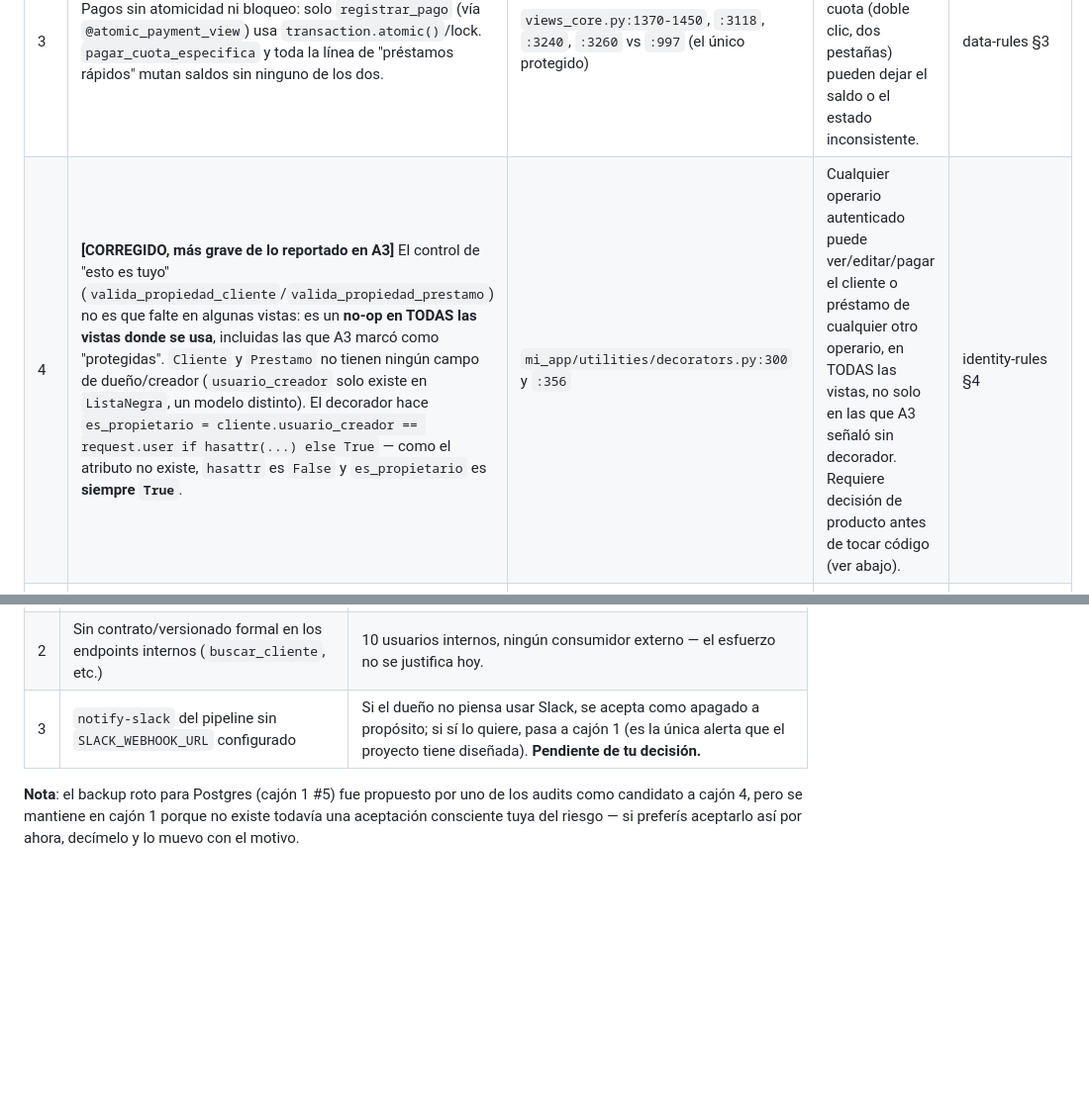
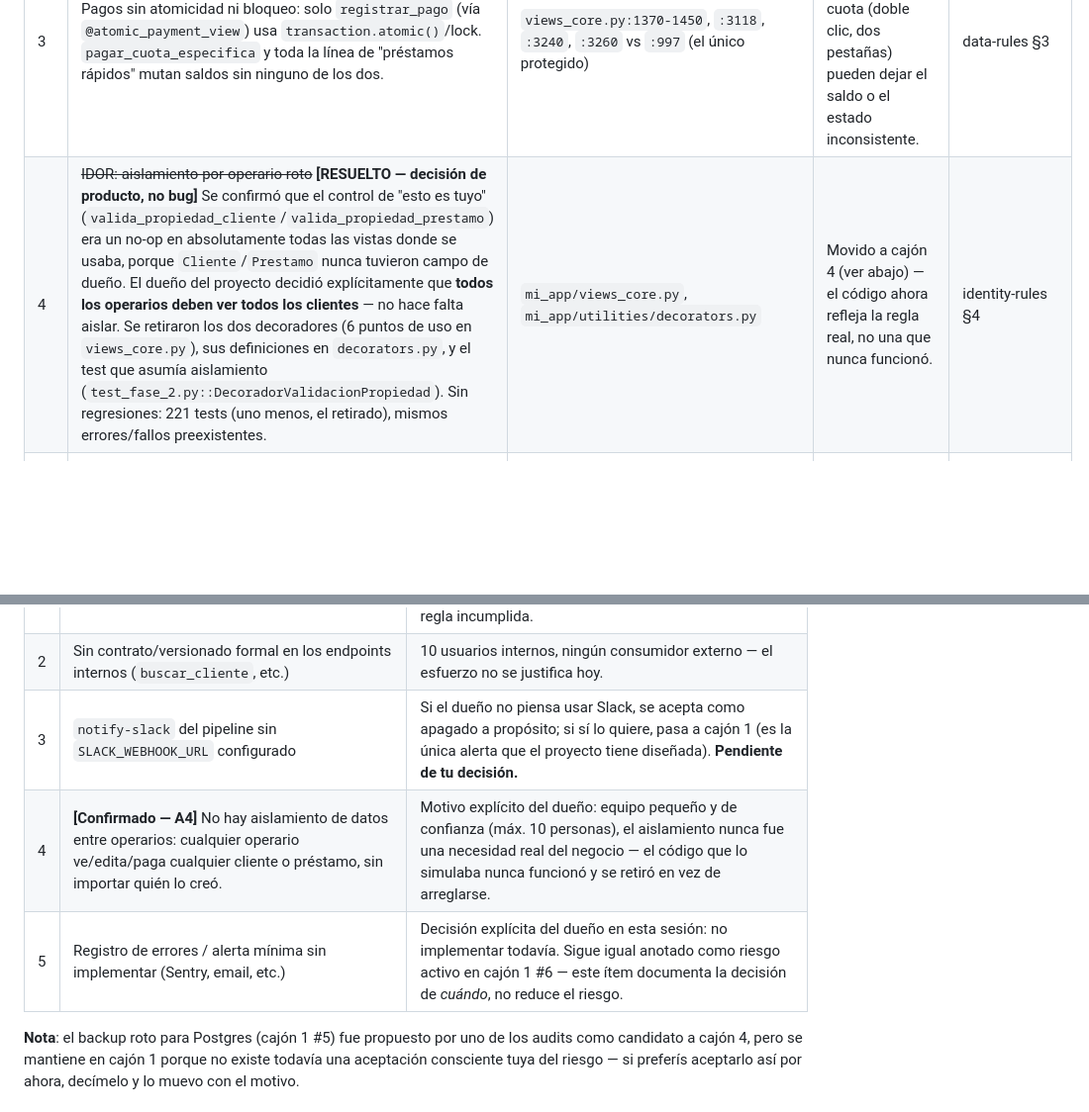
Before and after one commit to juan2007As/Gestion-de-Creditos-produccion, a Markdown page: DEUDA-TECNICA.md, 2 parts joined by grey strips. Shown at 99% size. Rendered like a GitHub page; blank space fills up the shorter version.

Commit message:
DEUDA-TECNICA: registrar decision del dueno sobre aislamiento por operario y alertas

```diff
--- a/DEUDA-TECNICA.md
+++ b/DEUDA-TECNICA.md
@@ -11,7 +11,7 @@
 | 1 | **Bug de dinero real**: `Cuota.total_a_pagar()` suma el interés *original completo* en vez del *interés pendiente* en cualquier cuota del flujo normal que ya tuvo un abono de interés — cobra de más. `CuotaRapida.total_a_pagar()` sí lo hace bien. | `mi_app/models.py:835-838` (bug) vs `:1244-1247` (correcto). Se muestra en `views_core.py:1136` → `registrar_pago.html` | Es el número que el operario usa para cobrarle al cliente. Plata real, hoy, en producción. | data-rules §2 |
 | 2 | `tech_debt_fixes.py` (`ConsolidatedCalculations`/`ConsolidatedValidations`) fue escrito para resolver exactamente esta duplicación (mora, interés, validaciones) pero **nunca se conectó** al código real — solo lo usan sus propios tests. Da falsa sensación de que la deuda ya se pagó. | `mi_app/utilities/tech_debt_fixes.py` (431 líneas, 0 usos fuera de `test_tech_debt_critica10.py`) | Mientras nadie lo mire, cualquiera asume que la lógica ya está centralizada. No lo está. | evolution-rules / architecture-rules |
 | 3 | Pagos sin atomicidad ni bloqueo: solo `registrar_pago` (vía `@atomic_payment_view`) usa `transaction.atomic()`/lock. `pagar_cuota_especifica` y toda la línea de "préstamos rápidos" mutan saldos sin ninguno de los dos. | `views_core.py:1370-1450`, `:3118`, `:3240`, `:3260` vs `:997` (el único protegido) | Dos requests simultáneos sobre la misma cuota (doble clic, dos pestañas) pueden dejar el saldo o el estado inconsistente. | data-rules §3 |
-| 4 | **[CORREGIDO, más grave de lo reportado en A3]** El control de "esto es tuyo" (`valida_propiedad_cliente`/`valida_propiedad_prestamo`) no es que falte en algunas vistas: es un **no-op en TODAS las vistas donde se usa**, incluidas las que A3 marcó como "protegidas". `Cliente` y `Prestamo` no tienen ningún campo de dueño/creador (`usuario_creador` solo existe en `ListaNegra`, un modelo distinto). El decorador hace `es_propietario = cliente.usuario_creador == request.user if hasattr(...) else True` — como el atributo no existe, `hasattr` es `False` y `es_propietario` es **siempre `True`**. | `mi_app/utilities/decorators.py:300` y `:356` | Cualquier operario autenticado puede ver/editar/pagar el cliente o préstamo de cualquier otro operario, en TODAS las vistas, no solo en las que A3 señaló sin decorador. Requiere decisión de producto antes de tocar código (ver abajo). | identity-rules §4 |
+| 4 | ~~IDOR: aislamiento por operario roto~~ **[RESUELTO — decisión de producto, no bug]** Se confirmó que el control de "esto es tuyo" (`valida_propiedad_cliente`/`valida_propiedad_prestamo`) era un no-op en absolutamente todas las vistas donde se usaba, porque `Cliente`/`Prestamo` nunca tuvieron campo de dueño. El dueño del proyecto decidió explícitamente que **todos los operarios deben ver todos los clientes** — no hace falta aislar. Se retiraron los dos decoradores (6 puntos de uso en `views_core.py`), sus definiciones en `decorators.py`, y el test que asumía aislamiento (`test_fase_2.py::DecoradorValidacionPropiedad`). Sin regresiones: 221 tests (uno menos, el retirado), mismos errores/fallos preexistentes. | `mi_app/views_core.py`, `mi_app/utilities/decorators.py` | Movido a cajón 4 (ver abajo) — el código ahora refleja la regla real, no una que nunca funcionó. | identity-rules §4 |
 | 5 | ~~Backup real inexistente para producción~~ **[EN PROGRESO — A4]** `BackupManager` solo sirve para SQLite. Se implementó `.github/workflows/backup.yml`: `pg_dump` diario + restauración real contra una base vacía en cada corrida (falla si no restaura). Pendiente: el dueño debe agregar el secret `DATABASE_URL` (la cadena **externa** de Render, no la interna) en GitHub → Settings → Secrets → Actions para que corra. | `mi_app/utilities/backup_manager.py`, `.github/workflows/backup.yml` | Ya no depende de un backup que nunca sirvió; falta solo la credencial para activarlo. | data-rules §5 |
 | 6 | Sin registro de errores que sobreviva ni alerta de ningún tipo. **[Decisión del dueño: se deja anotado, no se implementa por ahora.]** | `settings.py:209-229` | Si algo se rompe en producción, nadie se entera salvo que un usuario lo reporte. Sigue en cajón 1 porque el riesgo no cambió, solo la decisión de cuándo resolverlo. | observability-rules |
 | 7 | `login_view` sin `@ratelimit` ni ningún control de intentos fallidos. | `views_core.py:41` | Fuerza bruta viable contra cualquier cuenta, incluida la del dueño/admin. | security-rules |
@@ -62,6 +62,8 @@
 | 1 | git-rules: revisión de código por otra persona, ramas protegidas | Mantenedor único confirmado (`CONTEXTO.md`). Sustituto: autorevisión completa del diff antes de cada push — a adoptar como práctica formal en A5, no como regla incumplida. |
 | 2 | Sin contrato/versionado formal en los endpoints internos (`buscar_cliente`, etc.) | 10 usuarios internos, ningún consumidor externo — el esfuerzo no se justifica hoy. |
 | 3 | `notify-slack` del pipeline sin `SLACK_WEBHOOK_URL` configurado | Si el dueño no piensa usar Slack, se acepta como apagado a propósito; si sí lo quiere, pasa a cajón 1 (es la única alerta que el proyecto tiene diseñada). **Pendiente de tu decisión.** |
+| 4 | **[Confirmado — A4]** No hay aislamiento de datos entre operarios: cualquier operario ve/edita/paga cualquier cliente o préstamo, sin importar quién lo creó. | Motivo explícito del dueño: equipo pequeño y de confianza (máx. 10 personas), el aislamiento nunca fue una necesidad real del negocio — el código que lo simulaba nunca funcionó y se retiró en vez de arreglarse. |
+| 5 | Registro de errores / alerta mínima sin implementar (Sentry, email, etc.) | Decisión explícita del dueño en esta sesión: no implementar todavía. Sigue igual anotado como riesgo activo en cajón 1 #6 — este ítem documenta la decisión de *cuándo*, no reduce el riesgo. |
 
 **Nota**: el backup roto para Postgres (cajón 1 #5) fue propuesto por uno de los audits como candidato a cajón 4, pero se mantiene en cajón 1 porque no existe todavía una aceptación consciente tuya del riesgo — si preferís aceptarlo así por ahora, decímelo y lo muevo con el motivo.
 
```
